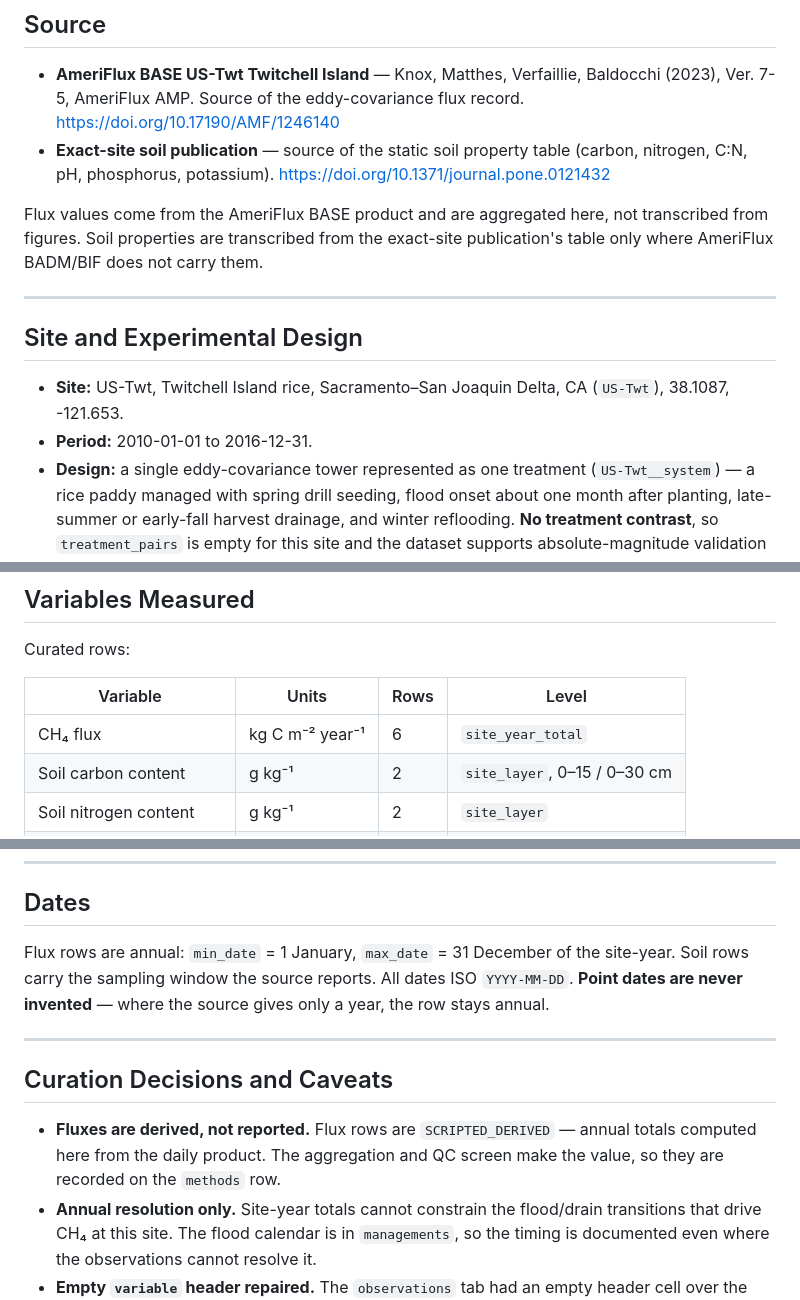
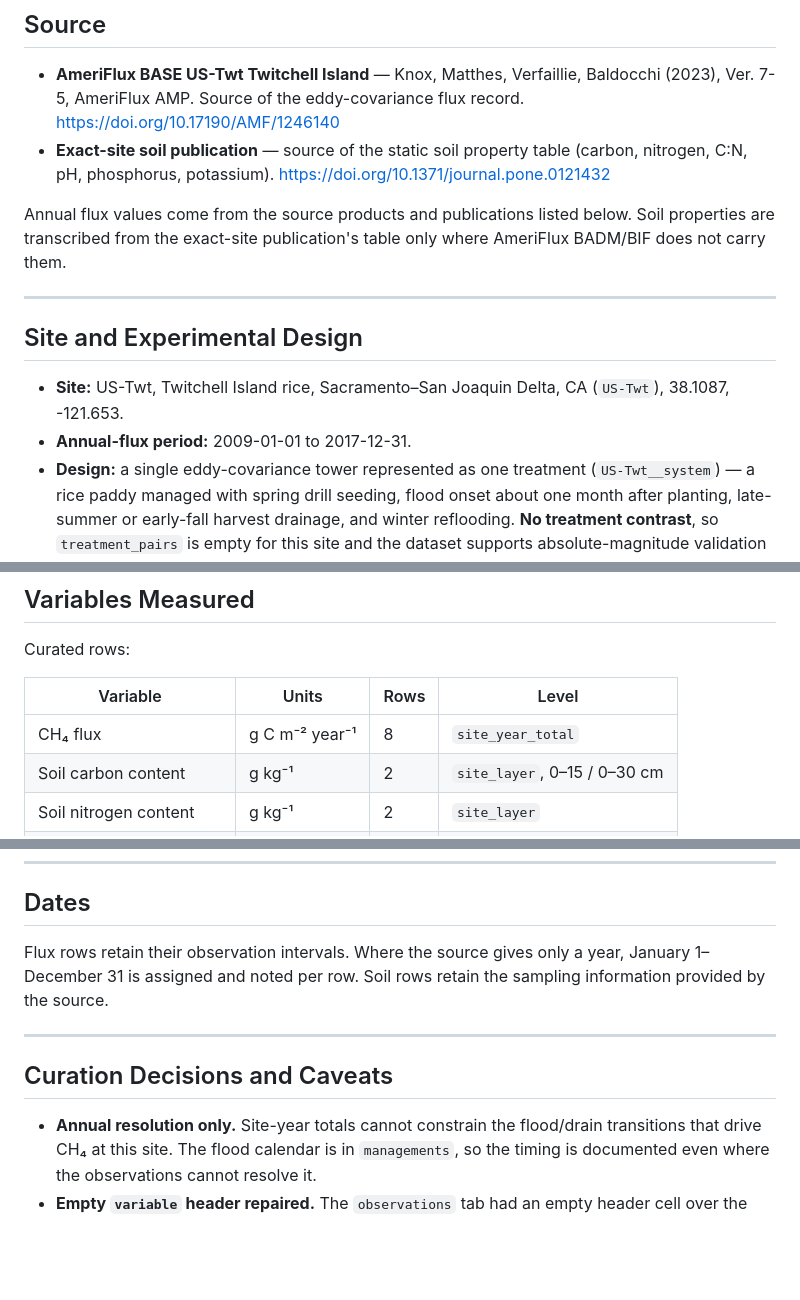
Before and after one commit to ccmmf/cal-val-data, a Markdown page: data_raw/ameriflux_us_twt_mvp/data_entry_report.md, 3 parts joined by grey strips. GitHub-like rendering; blank space fills up the shorter version.

Commit message:
Correct AmeriFlux report units, dates, and provenance

```diff
--- a/data_raw/ameriflux_us_twt_mvp/data_entry_report.md
+++ b/data_raw/ameriflux_us_twt_mvp/data_entry_report.md
@@ -21,8 +21,8 @@ datasets — US-Twt (this one), `ameriflux_us_bi2_mvp` (corn), and
   table (carbon, nitrogen, C:N, pH, phosphorus, potassium).
   <https://doi.org/10.1371/journal.pone.0121432>
 
-Flux values come from the AmeriFlux BASE product and are aggregated here,
-not transcribed from figures. Soil properties are transcribed from the
+Annual flux values come from the source products and publications listed below.
+Soil properties are transcribed from the
 exact-site publication's table only where AmeriFlux BADM/BIF does not carry
 them.
 
@@ -32,7 +32,7 @@ them.
 
 - **Site:** US-Twt, Twitchell Island rice, Sacramento–San Joaquin Delta, CA
   (`US-Twt`), 38.1087, -121.653.
-- **Period:** 2010-01-01 to 2016-12-31.
+- **Annual-flux period:** 2009-01-01 to 2017-12-31.
 - **Design:** a single eddy-covariance tower represented as one treatment
   (`US-Twt__system`) — a rice paddy managed with spring drill seeding, flood
   onset about one month after planting, late-summer or early-fall harvest
@@ -49,7 +49,7 @@ Curated rows:
 
 | Variable | Units | Rows | Level |
 |---|---|---|---|
-| CH₄ flux | kg C m⁻² year⁻¹ | 6 | `site_year_total` |
+| CH₄ flux | g C m⁻² year⁻¹ | 8 | `site_year_total` |
 | Soil carbon content | g kg⁻¹ | 2 | `site_layer`, 0–15 / 0–30 cm |
 | Soil nitrogen content | g kg⁻¹ | 2 | `site_layer` |
 | Soil C:N ratio | ratio | 2 | `site_layer` |
@@ -92,18 +92,14 @@ performed here.
 
 ## Dates
 
-Flux rows are annual: `min_date` = 1 January, `max_date` = 31 December of
-the site-year. Soil rows carry the sampling window the source reports. All
-dates ISO `YYYY-MM-DD`. **Point dates are never invented** — where the
-source gives only a year, the row stays annual.
+Flux rows retain their observation intervals. Where the source gives only a year,
+January 1–December 31 is assigned and noted per row. Soil rows retain the sampling
+information provided by the source.
 
 ---
 
 ## Curation Decisions and Caveats
 
-- **Fluxes are derived, not reported.** Flux rows are `SCRIPTED_DERIVED` —
-  annual totals computed here from the daily product. The aggregation and QC
-  screen make the value, so they are recorded on the `methods` row.
 - **Annual resolution only.** Site-year totals cannot constrain the
   flood/drain transitions that drive CH₄ at this site. The flood calendar is
   in `managements`, so the timing is documented even where the observations
```
Also changed, not shown: other parts of data_raw/ameriflux_us_twt_mvp/data_entry_report.md (+1 -1 lines), data_raw/ameriflux_us_bi1_mvp/data_entry_report.md (+11 -17 lines), data_raw/ameriflux_us_bi2_mvp/data_entry_report.md (+11 -12 lines).
